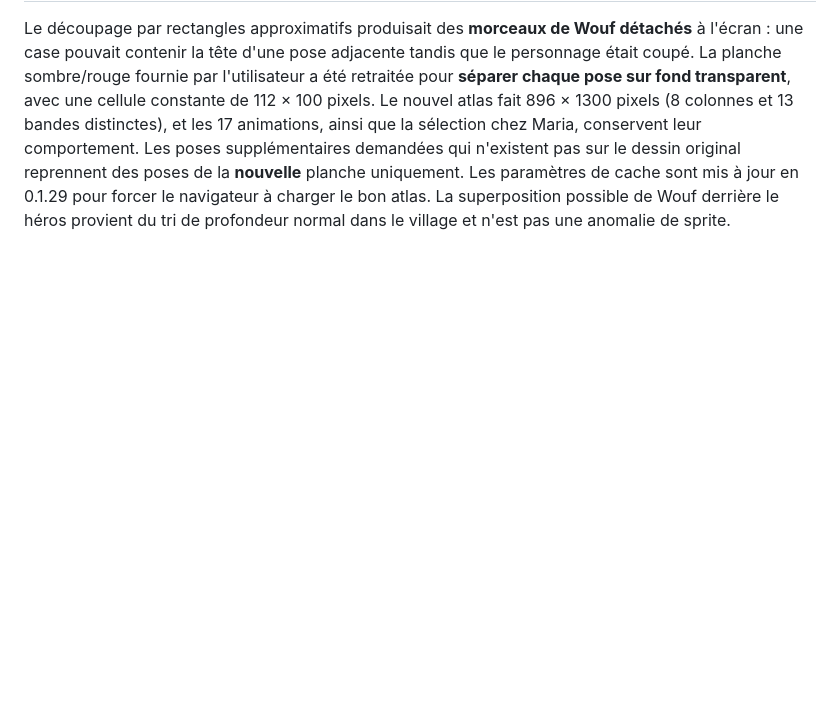
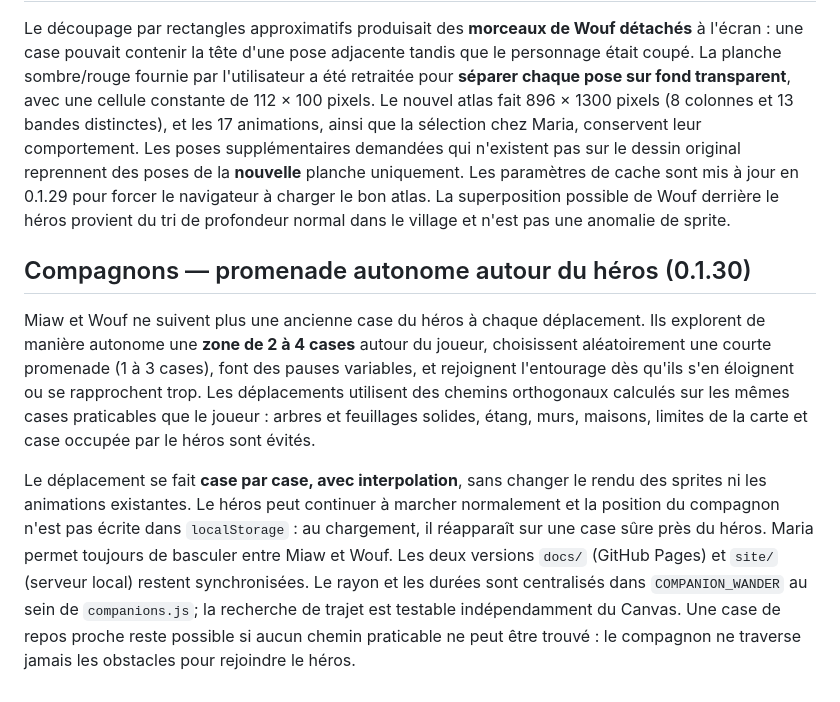
Before and after one commit to fen-min/eclats-astria, a Markdown page: README.md, the part around the change. Rendered like a GitHub page; blank space fills up the shorter version.

Commit message:
Documenter les promenades de Miaw et Wouf, les distances et collisions

```diff
--- a/README.md
+++ b/README.md
@@ -209,3 +209,26 @@ pas sur le dessin original reprennent des poses de la **nouvelle** planche uniqu
 Les paramètres de cache sont mis à jour en 0.1.29 pour forcer le navigateur à
 charger le bon atlas. La superposition possible de Wouf derrière le héros provient
 du tri de profondeur normal dans le village et n'est pas une anomalie de sprite.
+
+
+## Compagnons — promenade autonome autour du héros (0.1.30)
+
+Miaw et Wouf ne suivent plus une ancienne case du héros à chaque déplacement.
+Ils explorent de manière autonome une **zone de 2 à 4 cases** autour du joueur,
+choisissent aléatoirement une courte promenade (1 à 3 cases), font des pauses
+variables, et rejoignent l'entourage dès qu'ils s'en éloignent ou se rapprochent
+trop. Les déplacements utilisent des chemins orthogonaux calculés sur les
+mêmes cases praticables que le joueur : arbres et feuillages solides, étang,
+murs, maisons, limites de la carte et case occupée par le héros sont évités.
+
+Le déplacement se fait **case par case, avec interpolation**, sans changer
+le rendu des sprites ni les animations existantes. Le héros peut continuer à
+marcher normalement et la position du compagnon n'est pas écrite dans
+`localStorage` : au chargement, il réapparaît sur une case sûre près du héros.
+Maria permet toujours de basculer entre Miaw et Wouf. Les deux versions
+`docs/` (GitHub Pages) et `site/` (serveur local) restent synchronisées.
+Le rayon et les durées sont centralisés dans `COMPANION_WANDER` au sein de
+`companions.js`; la recherche de trajet est testable indépendamment du Canvas.
+Une case de repos proche reste possible si aucun chemin praticable ne peut
+être trouvé : le compagnon ne traverse jamais les obstacles pour rejoindre
+le héros.
```
